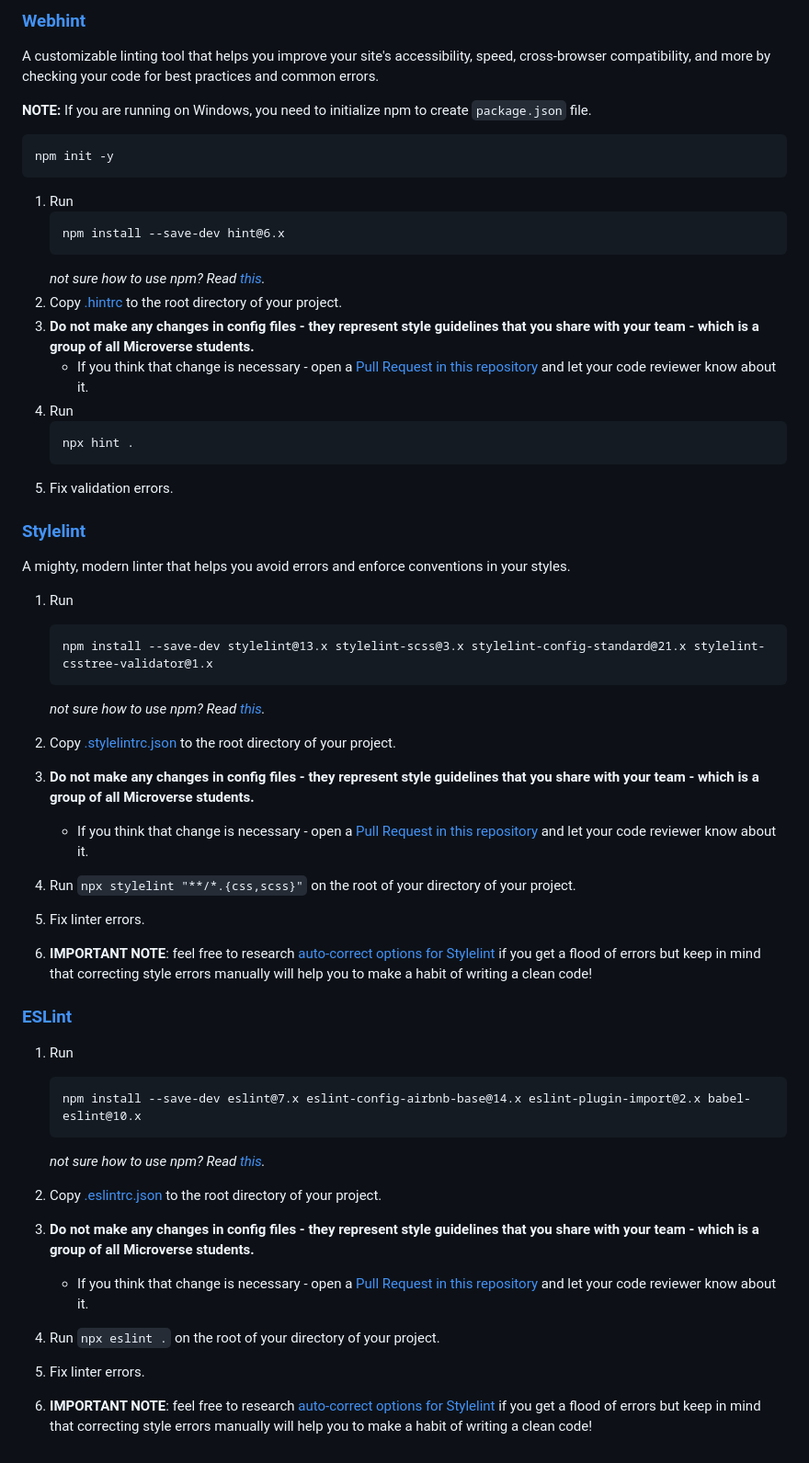
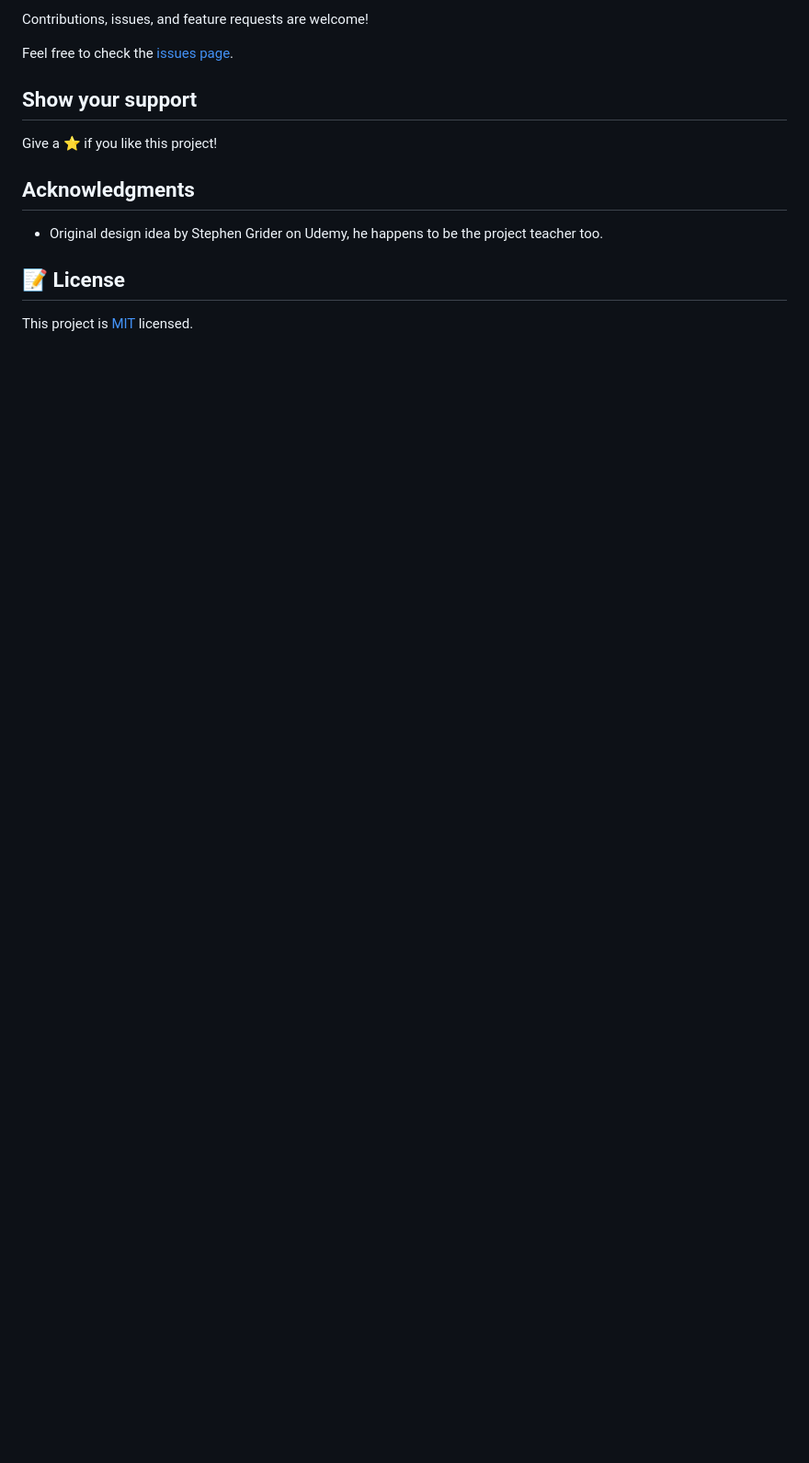
Before and after one commit to Olamarx/Movie-API, a Markdown page: README.md, the part around the change printed below. Shown: that part at 92% size. GitHub-like rendering; blank space fills up the shorter version.

````diff
--- a/README.md
+++ b/README.md
@@ -45,57 +54,18 @@ To access the report generated by Lighthouse on your pull request, click the `De
 
-### [Webhint](https://webhint.io/)
+Contributions, issues, and feature requests are welcome!
 
-A customizable linting tool that helps you improve your site's accessibility, speed, cross-browser compatibility, and more by checking your code for best practices and common errors.
+Feel free to check the [issues page](https://github.com/Olamarx/Movie-API/issues).
 
-**NOTE:** If you are running on Windows, you need to initialize npm to create `package.json` file.
-   ```
-   npm init -y
-   ```
+## Show your support
 
-1. Run
-   ```
-   npm install --save-dev hint@6.x
-   ```
-   *not sure how to use npm? Read [this](https://docs.npmjs.com/downloading-and-installing-node-js-and-npm).*
-2. Copy [.hintrc](.hintrc) to the root directory of your project.
-3. **Do not make any changes in config files - they represent style guidelines that you share with your team - which is a group of all Microverse students.**
-   - If you think that change is necessary - open a [Pull Request in this repository](../README.md#contributing) and let your code reviewer know about it.
-4. Run
-   ```
-   npx hint .
-   ```
-5. Fix validation errors.
+Give a ⭐️ if you like this project!
 
-### [Stylelint](https://stylelint.io/)
 
-A mighty, modern linter that helps you avoid errors and enforce conventions in your styles.
+## Acknowledgments
 
-1. Run
+- Original design idea by Stephen Grider on Udemy, he happens to be the project teacher too.
 
-   ```
-   npm install --save-dev stylelint@13.x stylelint-scss@3.x stylelint-config-standard@21.x stylelint-csstree-validator@1.x
-   ```
 
-   *not sure how to use npm? Read [this](https://docs.npmjs.com/downloading-and-installing-node-js-and-npm).*
+## 📝 License
 
-2. Copy [.stylelintrc.json](./.stylelintrc.json) to the root directory of your project.
-3. **Do not make any changes in config files - they represent style guidelines that you share with your team - which is a group of all Microverse students.**
-   - If you think that change is necessary - open a [Pull Request in this repository](../README.md#contributing) and let your code reviewer know about it.
-4. Run `npx stylelint "**/*.{css,scss}"` on the root of your directory of your project.
-5. Fix linter errors.
-6. **IMPORTANT NOTE**: feel free to research [auto-correct options for Stylelint](https://stylelint.io/user-guide/cli#autofixing-errors) if you get a flood of errors but keep in mind that correcting style errors manually will help you to make a habit of writing a clean code!
-
-### [ESLint](https://eslint.org/)
-
-1. Run
-   ```
-   npm install --save-dev eslint@7.x eslint-config-airbnb-base@14.x eslint-plugin-import@2.x babel-eslint@10.x
-   ```
-   *not sure how to use npm? Read [this](https://docs.npmjs.com/downloading-and-installing-node-js-and-npm).*
-
-2. Copy [.eslintrc.json](./.eslintrc.json) to the root directory of your project.
-3. **Do not make any changes in config files - they represent style guidelines that you share with your team - which is a group of all Microverse students.**
-    - If you think that change is necessary - open a [Pull Request in this repository](../README.md#contributing) and let your code reviewer know about it.
-4. Run `npx eslint .` on the root of your directory of your project.
-5. Fix linter errors.
-6. **IMPORTANT NOTE**: feel free to research [auto-correct options for Stylelint](https://stylelint.io/user-guide/cli#autofixing-errors) if you get a flood of errors but keep in mind that correcting style errors manually will help you to make a habit of writing a clean code!
+This project is [MIT](./MIT.md) licensed.
````
Also changed, not shown: other parts of README.md (+37 -28 lines), image/wide.jpg (added), 7 other files.
